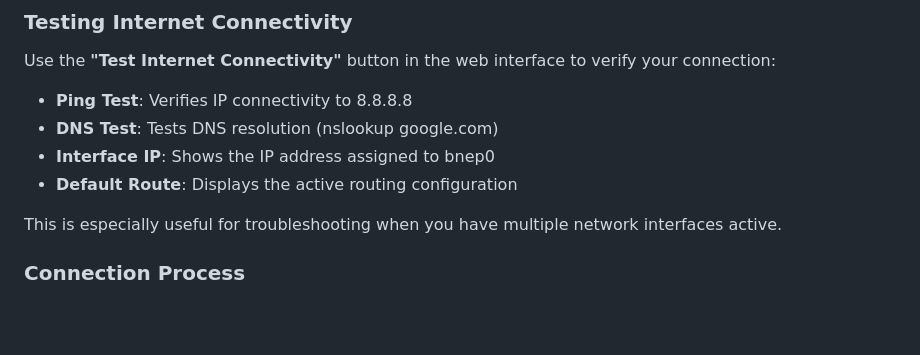
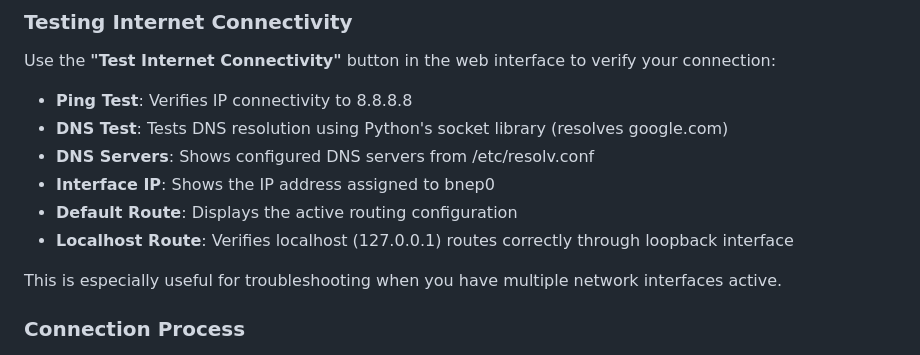
Before and after one commit to wsvdmeer/pwnagotchi-plugins, a Markdown page: bt-tether-helper/README.md, the part around the change. GitHub-like rendering; blank space fills up the shorter version.

```diff
--- a/bt-tether-helper/README.md
+++ b/bt-tether-helper/README.md
@@ -80,9 +80,11 @@ When multiple network interfaces are active (e.g., USB and Bluetooth), the web i
 Use the **"Test Internet Connectivity"** button in the web interface to verify your connection:
 
 - **Ping Test**: Verifies IP connectivity to 8.8.8.8
-- **DNS Test**: Tests DNS resolution (nslookup google.com)
+- **DNS Test**: Tests DNS resolution using Python's socket library (resolves google.com)
+- **DNS Servers**: Shows configured DNS servers from /etc/resolv.conf
 - **Interface IP**: Shows the IP address assigned to bnep0
 - **Default Route**: Displays the active routing configuration
+- **Localhost Route**: Verifies localhost (127.0.0.1) routes correctly through loopback interface
 
 This is especially useful for troubleshooting when you have multiple network interfaces active.
 
```
